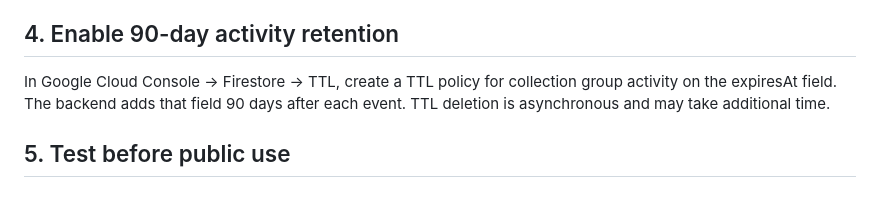
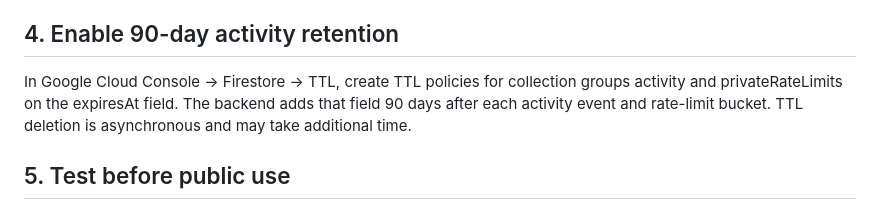
Before and after one commit to NovaOS-original/nova-os-website, a Markdown page: FIREBASE_SETUP.md, the part around the change. Rendered like a GitHub page.

Commit message:
Document TTL for activity and rate limit records

```diff
--- a/FIREBASE_SETUP.md
+++ b/FIREBASE_SETUP.md
@@ -29,7 +29,7 @@ firebase deploy --only functions
 Paste the key only into the CLI prompt. Do not commit it, put it in firebase-config.js, or send it to the browser. Google AI API free quotas and availability can change; this is not an unlimited guarantee.
 
 ## 4. Enable 90-day activity retention
-In Google Cloud Console → Firestore → TTL, create a TTL policy for collection group activity on the expiresAt field. The backend adds that field 90 days after each event. TTL deletion is asynchronous and may take additional time.
+In Google Cloud Console → Firestore → TTL, create TTL policies for collection groups activity and privateRateLimits on the expiresAt field. The backend adds that field 90 days after each activity event and rate-limit bucket. TTL deletion is asynchronous and may take additional time.
 
 ## 5. Test before public use
 - Test Google login on Android and desktop.
```
